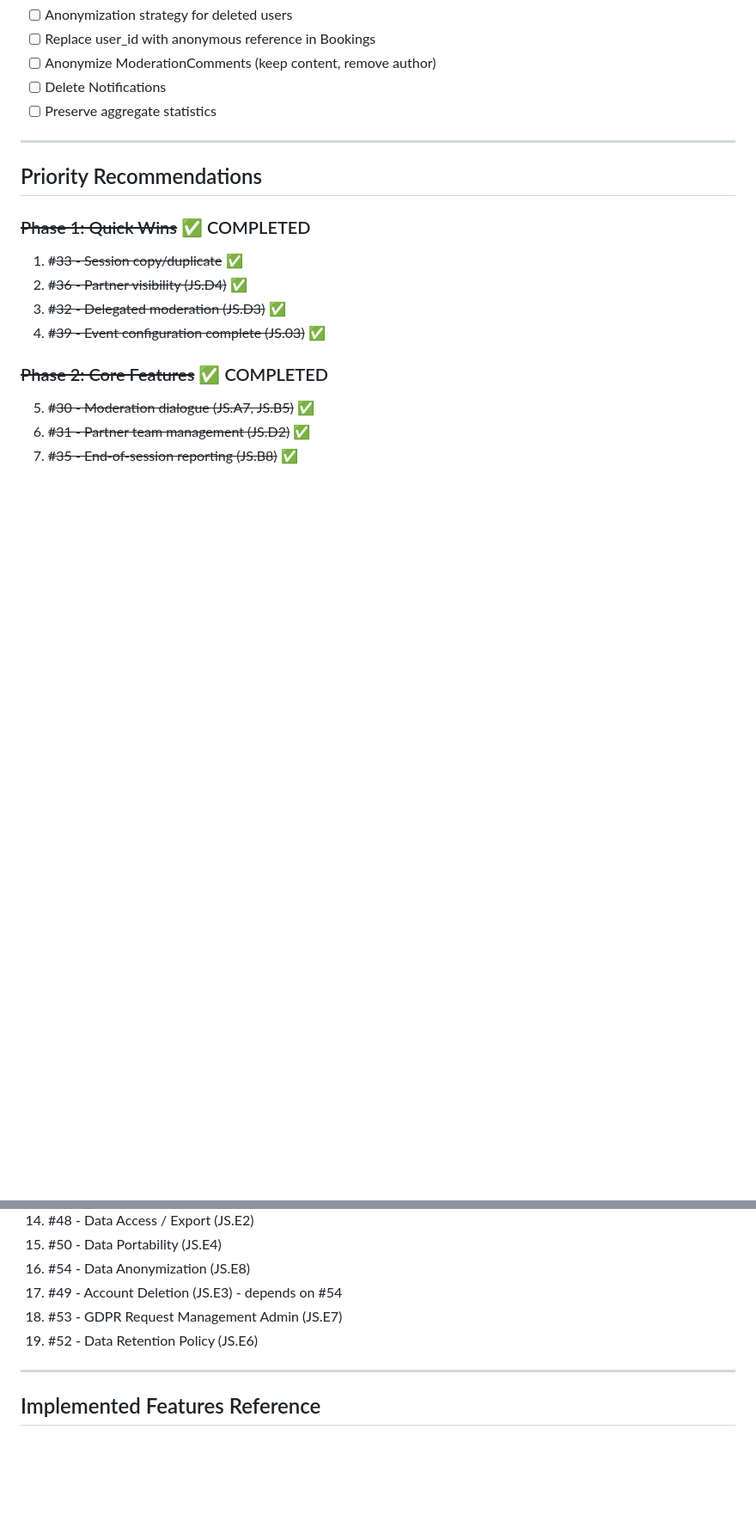
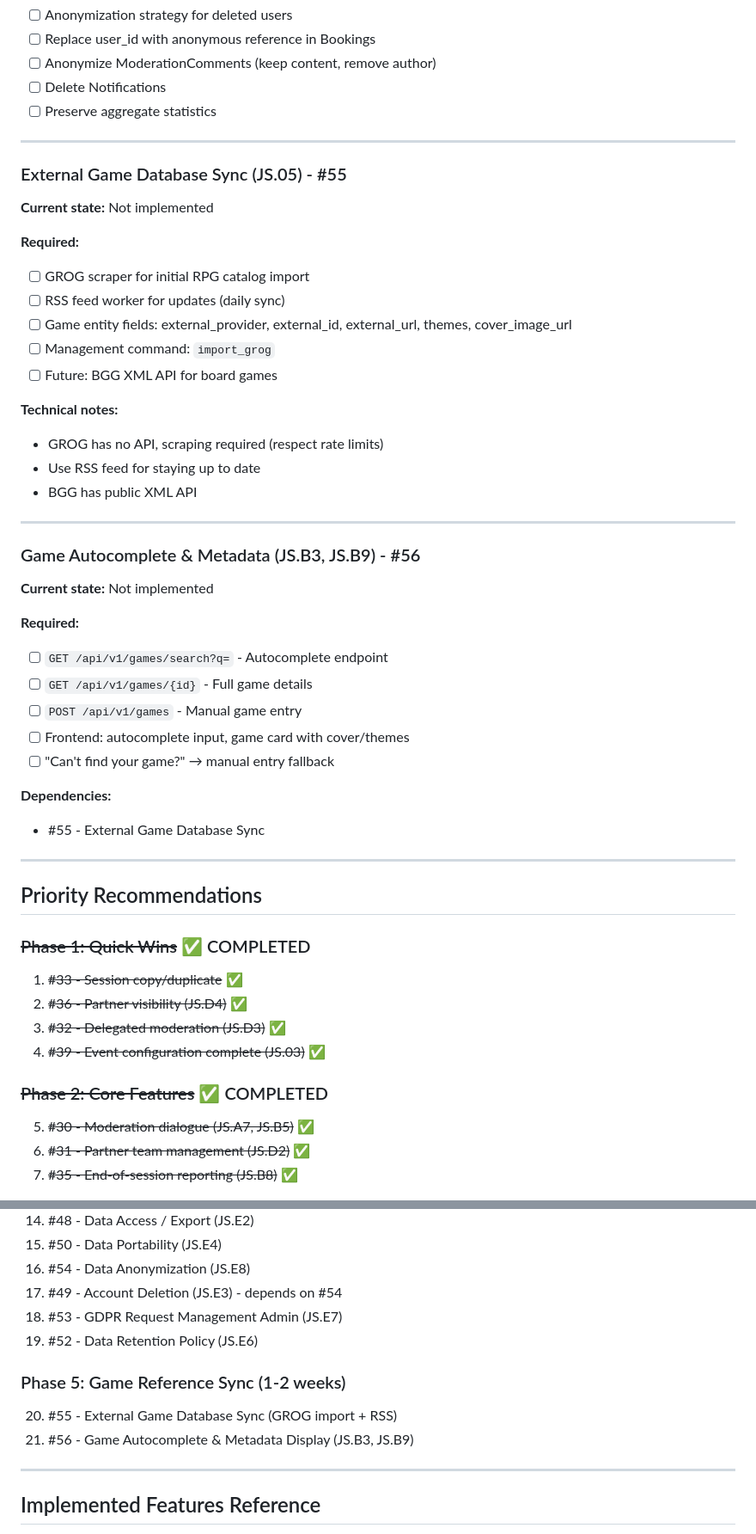
Before and after one commit to lolautruche/StructuraLudis, a Markdown page: backend/doc/TODO.md, 2 parts joined by grey strips. Shown at 86% size. GitHub-like rendering; blank space fills up the shorter version.

Commit message:
Update TODO.md with game reference sync features (#55, #56)
- Add "Not Implemented - Game Reference Sync" section
- Add Phase 5 to roadmap
- Add detailed breakdowns for JS.05, JS.B3, JS.B9
- Update coverage stats (76% with new features)

Co-Authored-By: Claude Opus 4.5 <noreply@anthropic.com>

```diff
--- a/backend/doc/TODO.md
+++ b/backend/doc/TODO.md
@@ -281,6 +290,40 @@ Added to Exhibition entity:
 
 ---
 
+### External Game Database Sync (JS.05) - #55
+
+**Current state:** Not implemented
+
+**Required:**
+- [ ] GROG scraper for initial RPG catalog import
+- [ ] RSS feed worker for updates (daily sync)
+- [ ] Game entity fields: external_provider, external_id, external_url, themes, cover_image_url
+- [ ] Management command: `import_grog`
+- [ ] Future: BGG XML API for board games
+
+**Technical notes:**
+- GROG has no API, scraping required (respect rate limits)
+- Use RSS feed for staying up to date
+- BGG has public XML API
+
+---
+
+### Game Autocomplete & Metadata (JS.B3, JS.B9) - #56
+
+**Current state:** Not implemented
+
+**Required:**
+- [ ] `GET /api/v1/games/search?q=` - Autocomplete endpoint
+- [ ] `GET /api/v1/games/{id}` - Full game details
+- [ ] `POST /api/v1/games` - Manual game entry
+- [ ] Frontend: autocomplete input, game card with cover/themes
+- [ ] "Can't find your game?" → manual entry fallback
+
+**Dependencies:**
+- #55 - External Game Database Sync
+
+---
+
 ## Priority Recommendations
 
 ### ~~Phase 1: Quick Wins~~ ✅ COMPLETED
@@ -309,6 +352,10 @@ Added to Exhibition entity:
 17. #49 - Account Deletion (JS.E3) - depends on #54
 18. #53 - GDPR Request Management Admin (JS.E7)
 19. #52 - Data Retention Policy (JS.E6)
+
+### Phase 5: Game Reference Sync (1-2 weeks)
+20. #55 - External Game Database Sync (GROG import + RSS)
+21. #56 - Game Autocomplete & Metadata Display (JS.B3, JS.B9)
 
 ---
 
```
Also changed, not shown: other parts of backend/doc/TODO.md (+12 -3 lines).
